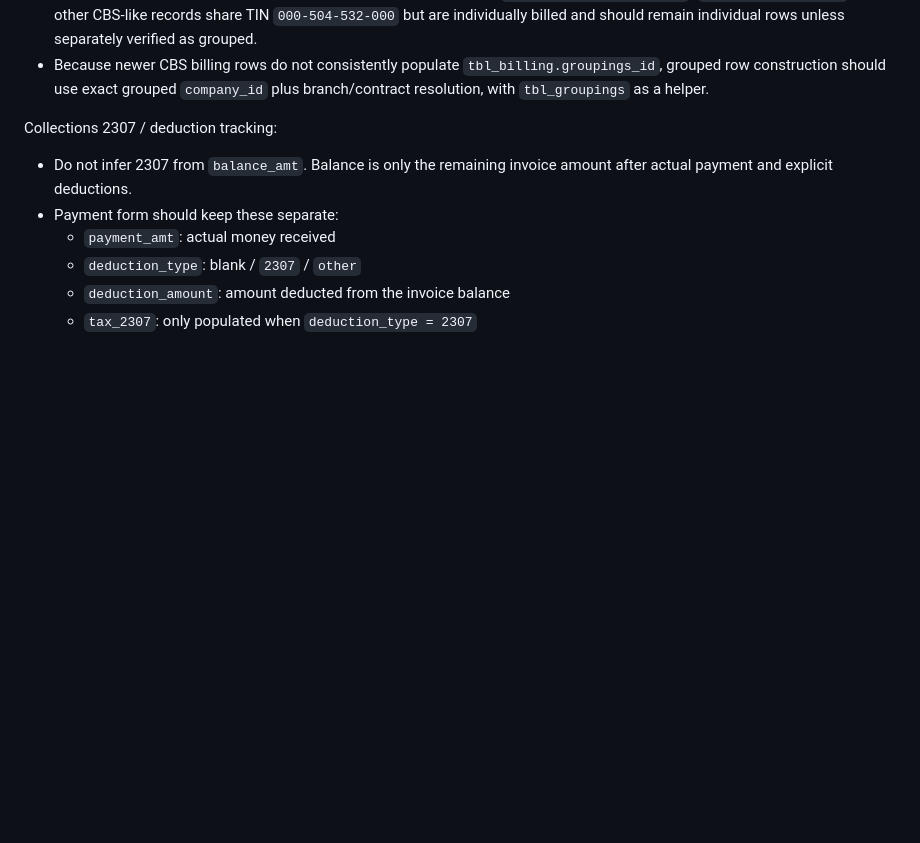
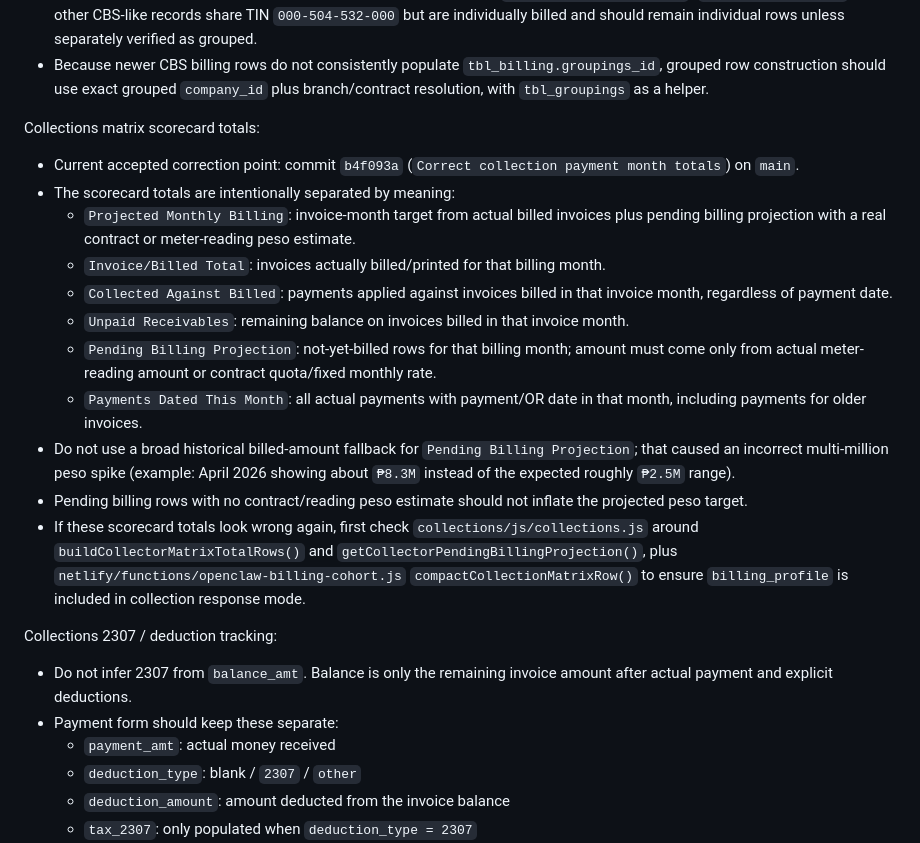
Before and after one commit to PinedaMikeB/marga-app, a Markdown page: HANDOFF.md, the part around the change. GitHub-like rendering; blank space fills up the shorter version.

Commit message:
Document collection scorecard rules

```diff
--- a/HANDOFF.md
+++ b/HANDOFF.md
@@ -97,6 +97,19 @@ Grouped-customer matrix representation:
   - `tbl_companylist/553`: `Metalcast Corporation`
 - Critical separation rule: do not merge by TIN or broad name match. `China Bank Savings Inc.` (`tbl_companylist/73`) and other CBS-like records share TIN `000-504-532-000` but are individually billed and should remain individual rows unless separately verified as grouped.
 - Because newer CBS billing rows do not consistently populate `tbl_billing.groupings_id`, grouped row construction should use exact grouped `company_id` plus branch/contract resolution, with `tbl_groupings` as a helper.
+
+Collections matrix scorecard totals:
+- Current accepted correction point: commit `b4f093a` (`Correct collection payment month totals`) on `main`.
+- The scorecard totals are intentionally separated by meaning:
+  - `Projected Monthly Billing`: invoice-month target from actual billed invoices plus pending billing projection with a real contract or meter-reading peso estimate.
+  - `Invoice/Billed Total`: invoices actually billed/printed for that billing month.
+  - `Collected Against Billed`: payments applied against invoices billed in that invoice month, regardless of payment date.
+  - `Unpaid Receivables`: remaining balance on invoices billed in that invoice month.
+  - `Pending Billing Projection`: not-yet-billed rows for that billing month; amount must come only from actual meter-reading amount or contract quota/fixed monthly rate.
+  - `Payments Dated This Month`: all actual payments with payment/OR date in that month, including payments for older invoices.
+- Do not use a broad historical billed-amount fallback for `Pending Billing Projection`; that caused an incorrect multi-million peso spike (example: April 2026 showing about `₱8.3M` instead of the expected roughly `₱2.5M` range).
+- Pending billing rows with no contract/reading peso estimate should not inflate the projected peso target.
+- If these scorecard totals look wrong again, first check `collections/js/collections.js` around `buildCollectorMatrixTotalRows()` and `getCollectorPendingBillingProjection()`, plus `netlify/functions/openclaw-billing-cohort.js` `compactCollectionMatrixRow()` to ensure `billing_profile` is included in collection response mode.
 
 Collections 2307 / deduction tracking:
 - Do not infer 2307 from `balance_amt`. Balance is only the remaining invoice amount after actual payment and explicit deductions.
```
Also changed, not shown: MASTERPLAN.md (+13 -0 lines).
